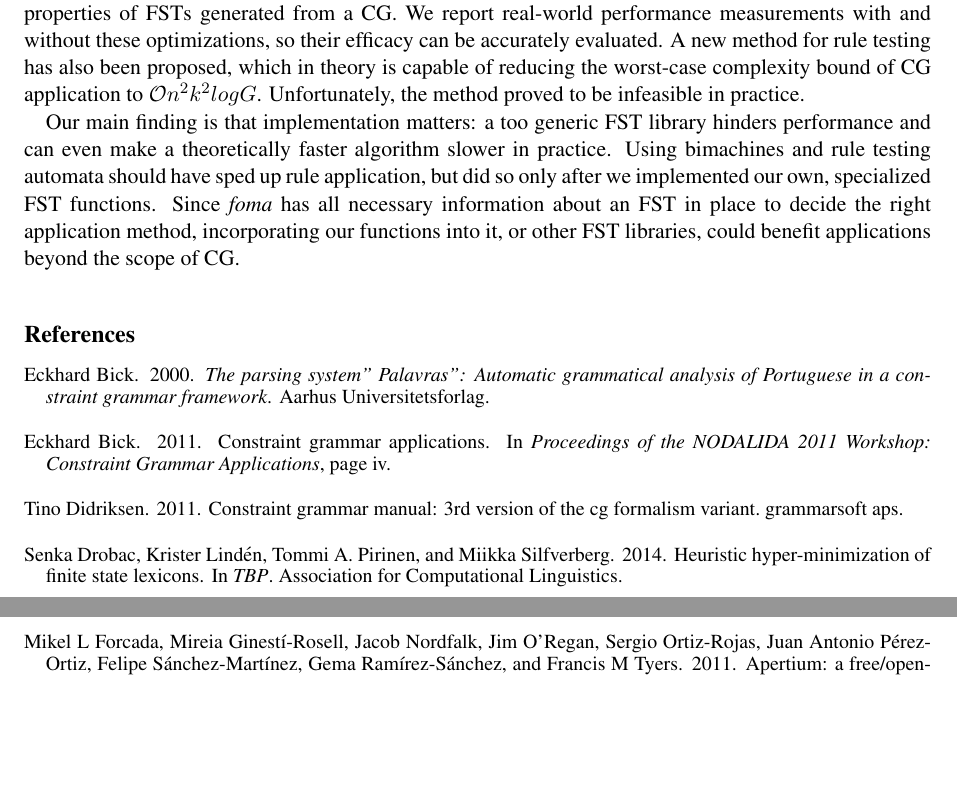
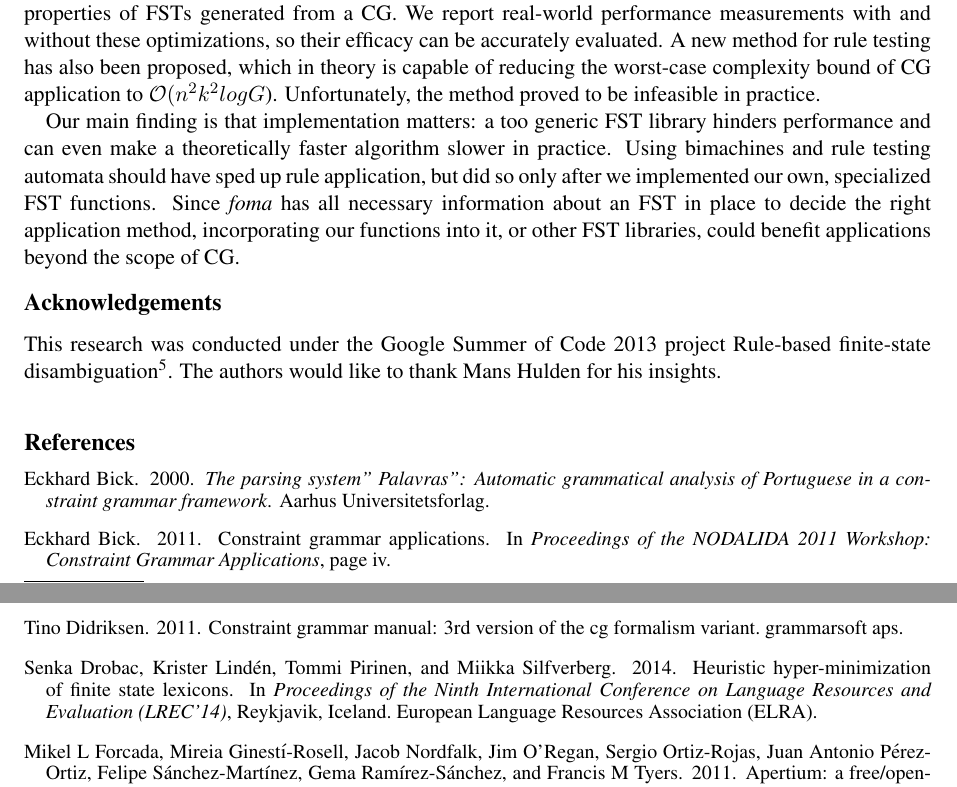
Before and after one commit to DavidNemeskey/fomacg, a LaTeX paper (paper/apertium_cg.tex, which reads paper/apertium_cg.bib): two parts of pages 8 and 9 of 9, joined at a grey line, cut so that both start at the same text, the shorter picture padded with empty space. Compiled offline with pdfLaTeX.

Commit message:
De-commented the Acknowledgements section; updated the reference to Drobac's paper.
M    apertium_cg.bib
M    apertium_cg.tex


git-svn-id: https://svn.code.sf.net/p/apertium/svn/branches/fomacg@53864 72bbbca6-d526-0410-a7d9-f06f51895060

```diff
--- a/paper/apertium_cg.bib
+++ b/paper/apertium_cg.bib
@@ -141,11 +141,13 @@
   year={2011}
 }
 
-@inproceedings{Drobac:2014,
-  title={Heuristic Hyper-minimization of Finite State Lexicons},
-  author={Drobac, Senka and Lind\'{e}n, Krister and Pirinen, Tommi A. and
-	      Silfverberg, Miikka},
-  booktitle={TBP},
-  year={2014},
-  organization={Association for Computational Linguistics}
+@InProceedings{Drobac:2014,
+  author = {Senka Drobac and Krister Lindén and Tommi Pirinen and Miikka Silfverberg},
+  title = {Heuristic Hyper-minimization of Finite State Lexicons},
+  booktitle = {Proceedings of the Ninth International Conference on Language Resources and Evaluation (LREC'14)},
+  year = {2014},
+  address = {Reykjavik, Iceland},
+  publisher = {European Language Resources Association (ELRA)},
+  isbn = {978-2-9517408-8-4},
+  language = {english}
 }
--- a/paper/apertium_cg.tex
+++ b/paper/apertium_cg.tex
@@ -688,11 +688,11 @@ it, or other FST libraries, could benefit applications beyond the scope of CG.
 %       some representation (the sets it contains, etc.), and the second level
 %       does something else).
 
-%\section*{Acknowledgements}
-%This research was conducted under the Google Summer of Code 2013 project
-%Rule-based finite-state disambiguation\footnote{https://google-melange.appspot.com/gsoc/project/google
-%/gsoc2013/davidnemeskey/14002}. The authors would like to thank Mans Hulden for
-%his insights.
+\section*{Acknowledgements}
+This research was conducted under the Google Summer of Code 2013 project
+Rule-based finite-state disambiguation\footnote{
+https://google-melange.appspot.com/gsoc/project/google/gsoc2013/davidnemeskey/14002}. The authors would like to thank Mans Hulden for
+his insights.
 
 \bibliographystyle{acl}
 \bibliography{apertium_cg}
```
Also changed, not shown: paper/apertium_cg.tex (2 more changed lines).
